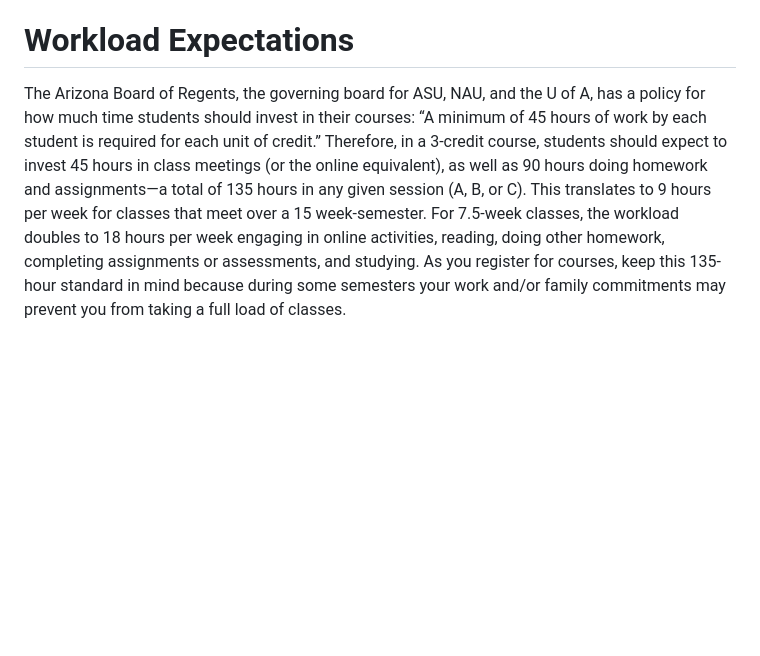
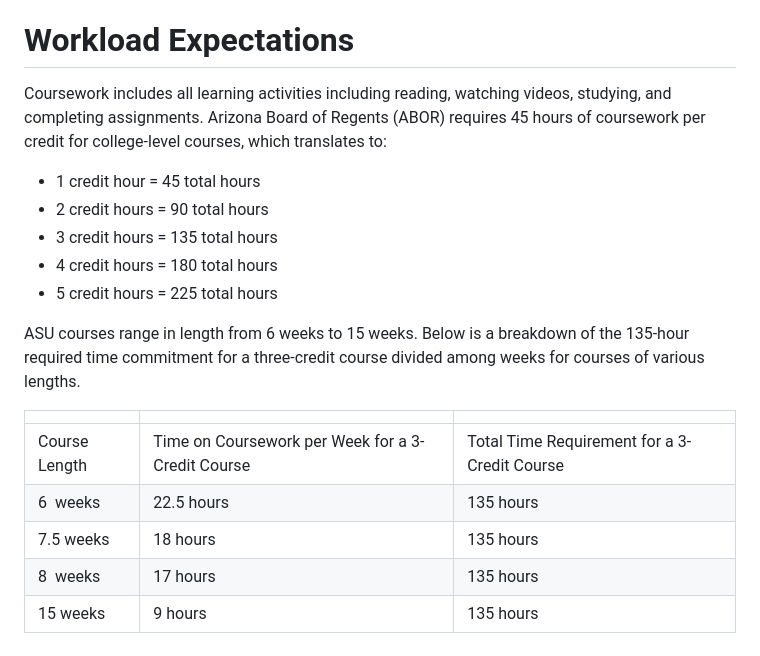
Before and after one commit to Watts-College/watts-course-policies, a Markdown page: index.md, the part around the change. Drawn GitHub-style; blank space fills up the shorter version.

```diff
--- a/index.md
+++ b/index.md
@@ -208,23 +208,20 @@ To contact the help desk call toll-free at 1-855-278-5080. You can also access t
 
 # Workload Expectations
 
-The Arizona Board of Regents, the governing board for ASU, NAU, and the U of A, has a policy for how much time students should invest in their courses: “A minimum of 45 hours of work by each student is required for each unit of credit.” Therefore, in a 3-credit course, students should expect to invest 45 hours in class meetings (or the online equivalent), as well as 90 hours doing homework and assignments—a total of 135 hours in any given session (A, B, or C). This translates to 9 hours per week for classes that meet over a 15 week-semester. For 7.5-week classes, the workload doubles to 18 hours per week engaging in online activities, reading, doing other homework, completing assignments or assessments, and studying. As you register for courses, keep this 135-hour standard in mind because during some semesters your work and/or family commitments may prevent you from taking a full load of classes.
+Coursework includes all learning activities including reading, watching videos, studying, and completing assignments. Arizona Board of Regents (ABOR) requires 45 hours of coursework per credit for college-level courses, which translates to:
 
-<style>
-body {
-   font-family: "Roboto", sans-serif;
-}
+* 1 credit hour = 45 total hours
+* 2 credit hours = 90 total hours
+* 3 credit hours = 135 total hours
+* 4 credit hours = 180 total hours
+* 5 credit hours = 225 total hours
 
-p.italic {
-  font-style: italic;
-  color: black !important;
-}
+ASU courses range in length from 6 weeks to 15 weeks. Below is a breakdown of the 135-hour required time commitment for a three-credit course divided among weeks for courses of various lengths.
 
-em {
-  color: black !important;
-  }
-
-#fa-icon {
-  font-style: normal;
-}
-</style>
+||||
+|--- |--- |--- |
+|Course Length|Time on Coursework per Week for a 3-Credit Course|Total Time Requirement for a 3-Credit Course|
+|6  weeks|22.5 hours|135 hours|
+|7.5 weeks|18 hours|135 hours|
+|8  weeks|17 hours|135 hours|
+|15 weeks|9 hours|135 hours|
```
